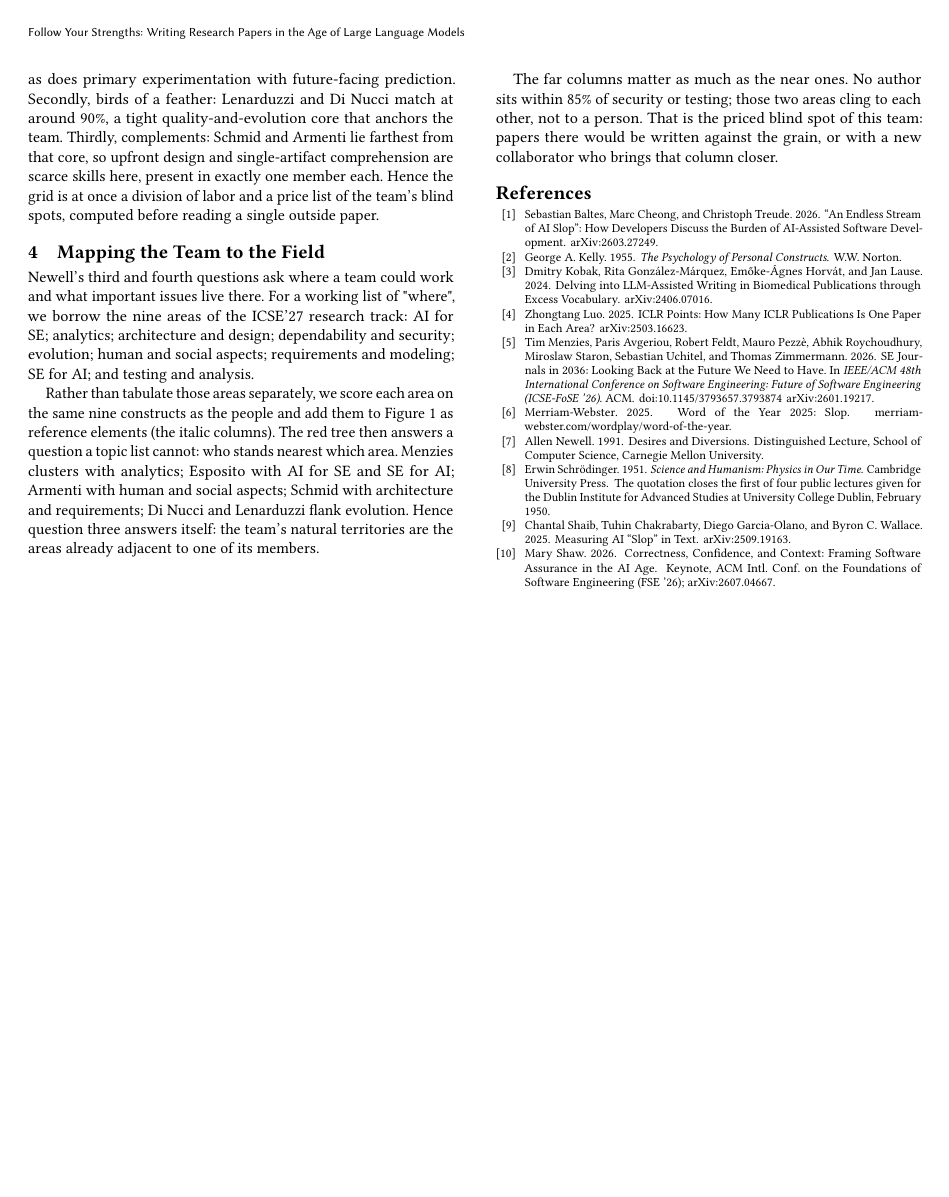
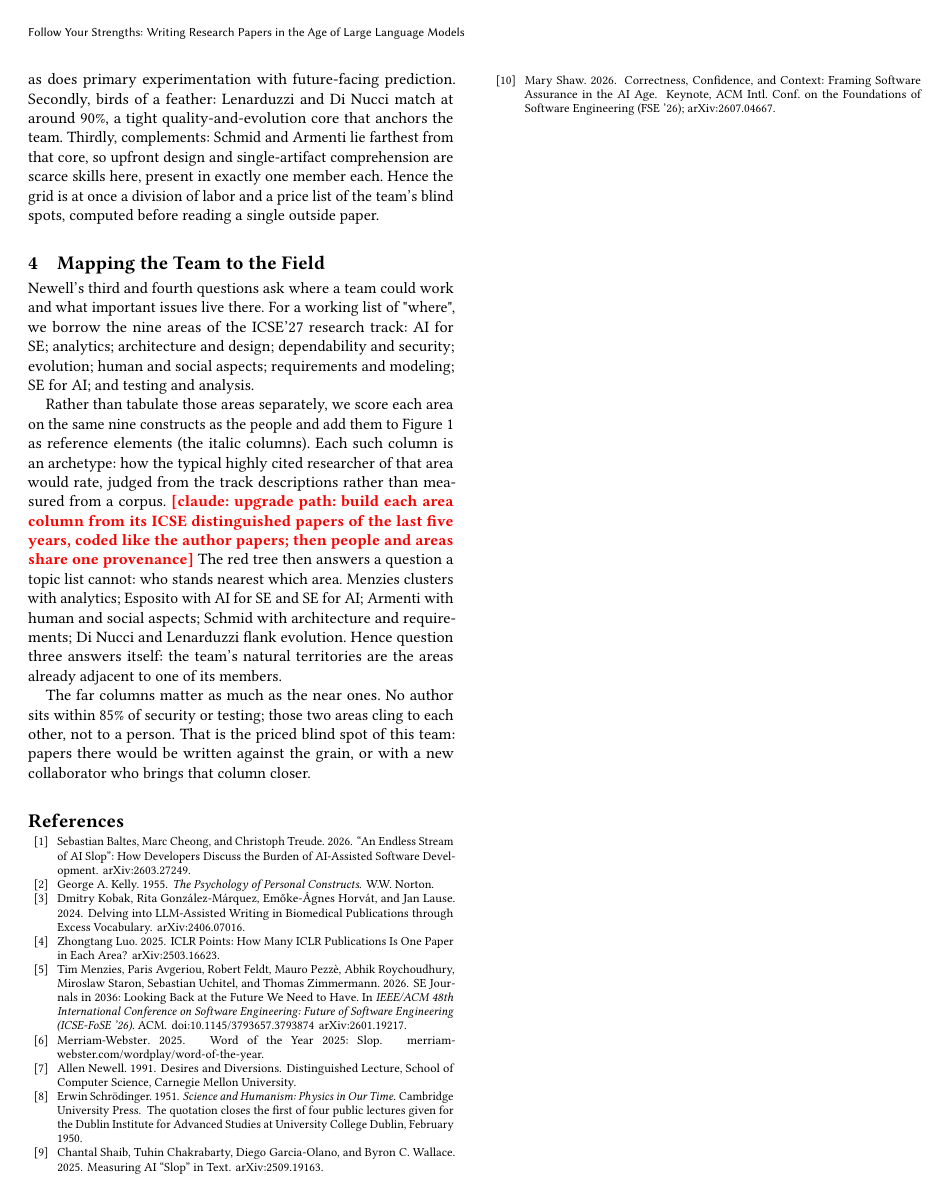
Before and after one commit to timm/how2rite, a LaTeX paper (paper0.tex, which reads sec0/map.tex): page 3 of 3. Compiled offline with pdfLaTeX.

Commit message:
map: name the archetype method, note distinguished-papers upgrade
Co-Authored-By: Claude Fable 5 <noreply@anthropic.com>

```diff
--- a/sec0/map.tex
+++ b/sec0/map.tex
@@ -11,8 +11,13 @@ requirements and modeling; SE for AI; and testing and analysis.
 Rather than tabulate those areas separately, we score each area on the
 same nine constructs as the people and add them to
 Figure~\ref{fig:focus} as reference elements (the italic columns).
-The red tree then answers a question a topic list cannot: who stands
-nearest which area.
+Each such column is an archetype: how the typical highly cited
+researcher of that area would rate, judged from the track descriptions
+rather than measured from a corpus.
+\note{claude}{upgrade path: build each area column from its ICSE
+distinguished papers of the last five years, coded like the author
+papers; then people and areas share one provenance} The red tree then
+answers a question a topic list cannot: who stands nearest which area.
 Menzies clusters with analytics; Esposito with AI for SE and SE for
 AI; Armenti with human and social aspects; Schmid with architecture
 and requirements; Di Nucci and Lenarduzzi flank evolution.
```
